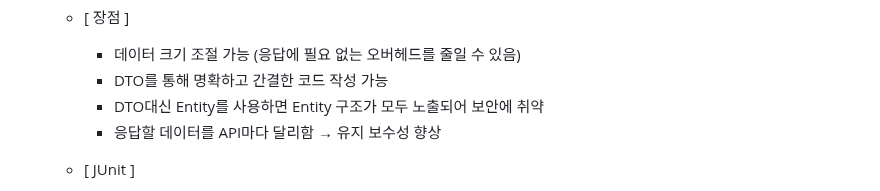
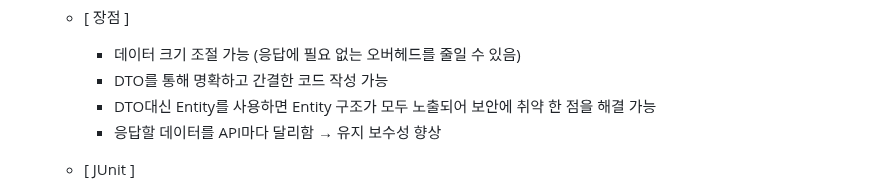
Before and after one commit to NamSangwon/LG_CNS_AM_INSPIRE_CAMP_2, a Markdown page: Week5.md, the part around one of its changes. Rendered like a GitHub page.

```diff
--- a/Week5.md
+++ b/Week5.md
@@ -573,7 +573,7 @@
     + [ 장점 ]
       + 데이터 크기 조절 가능 (응답에 필요 없는 오버헤드를 줄일 수 있음)
       + DTO를 통해 명확하고 간결한 코드 작성 가능
-      + DTO대신 Entity를 사용하면 Entity 구조가 모두 노출되어 보안에 취약
+      + DTO대신 Entity를 사용하면 Entity 구조가 모두 노출되어 보안에 취약 한 점을 해결 가능
       + 응답할 데이터를 API마다 달리함 &rarr; 유지 보수성 향상
 
     + [ JUnit ]
```
Also changed, not shown: other parts of Week5.md (+1 -1 lines).
